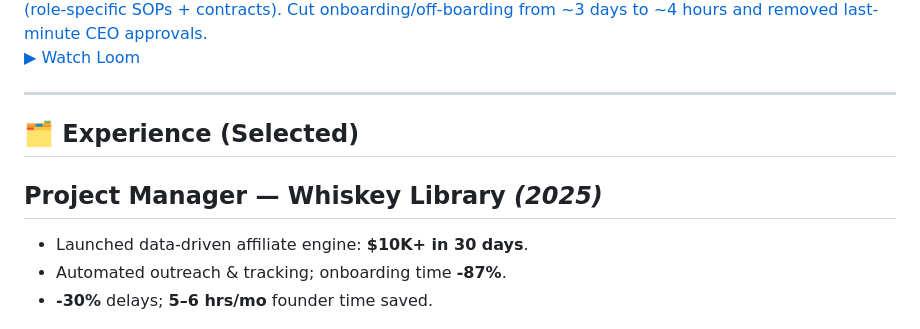
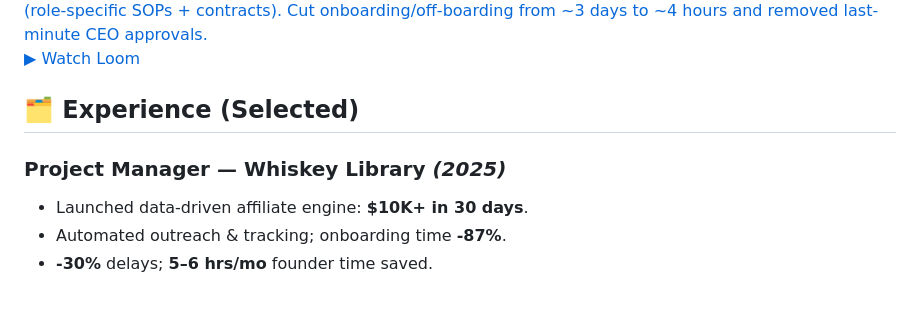
Before and after one commit to janeyugtan/Website-Portfolio, a Markdown page: README.md, the part around the change printed below. Drawn GitHub-style; blank space fills up the shorter version.

```diff
--- a/README.md
+++ b/README.md
@@ -93,10 +93,9 @@
     </div>
   </a>
 
----
+## 🗂 Experience (Selected)
 
-## 🗂 Experience (Selected)
-## Project Manager — **Whiskey Library** *(2025)*
+### Project Manager — **Whiskey Library** *(2025)*
 - Launched data-driven affiliate engine: **$10K+ in 30 days**.
 - Automated outreach & tracking; onboarding time **-87%**.
 - **-30%** delays; **5–6 hrs/mo** founder time saved.
```
Also changed, not shown: other parts of README.md (+43 -61 lines).
